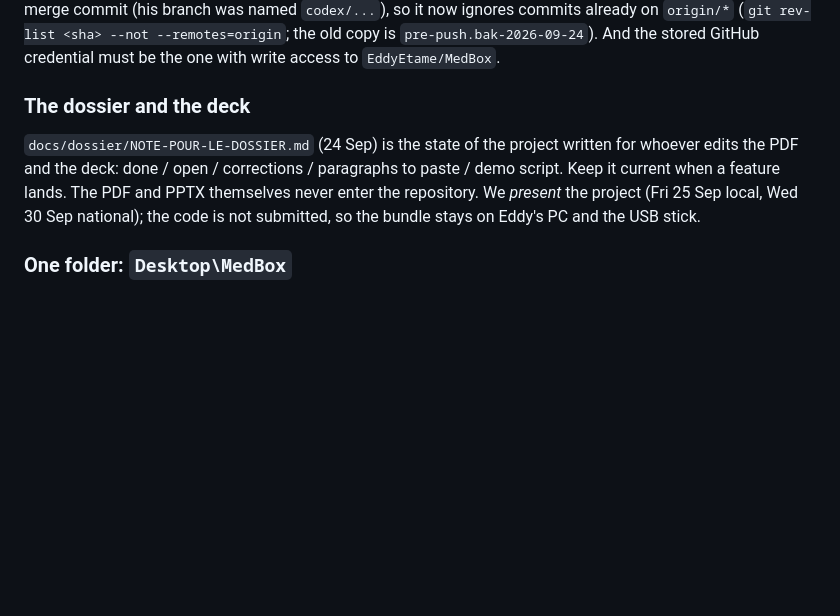
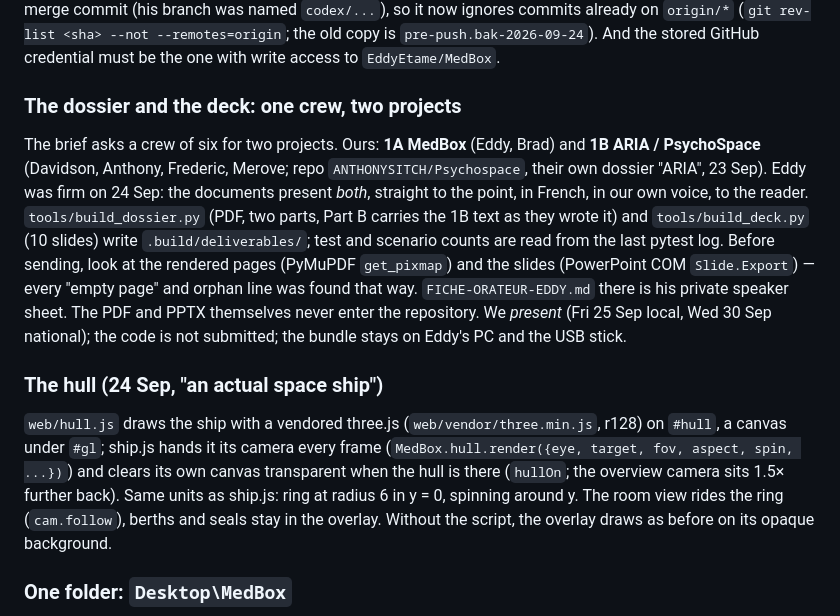
Before and after one commit to EddyEtame/MedBox, a Markdown page: CLAUDE.md, the part around the change. Drawn GitHub-style; blank space fills up the shorter version.

Commit message:
Handover: one crew, two projects, and the hull

```diff
--- a/CLAUDE.md
+++ b/CLAUDE.md
@@ -72,14 +72,33 @@ was named `codex/...`), so it now ignores commits already on `origin/*`
 `pre-push.bak-2026-09-24`). And the stored GitHub credential must be the
 one with write access to `EddyEtame/MedBox`.
 
-### The dossier and the deck
+### The dossier and the deck: one crew, two projects
 
-`docs/dossier/NOTE-POUR-LE-DOSSIER.md` (24 Sep) is the state of the project
-written for whoever edits the PDF and the deck: done / open / corrections /
-paragraphs to paste / demo script. Keep it current when a feature lands.
-The PDF and PPTX themselves never enter the repository. We *present* the
-project (Fri 25 Sep local, Wed 30 Sep national); the code is not submitted,
-so the bundle stays on Eddy's PC and the USB stick.
+The brief asks a crew of six for two projects. Ours: **1A MedBox** (Eddy,
+Brad) and **1B ARIA / PsychoSpace** (Davidson, Anthony, Frederic, Merove;
+repo `ANTHONYSITCH/Psychospace`, their own dossier "ARIA", 23 Sep). Eddy was
+firm on 24 Sep: the documents present *both*, straight to the point, in
+French, in our own voice, to the reader. `tools/build_dossier.py` (PDF, two
+parts, Part B carries the 1B text as they wrote it) and
+`tools/build_deck.py` (10 slides) write `.build/deliverables/`; test and
+scenario counts are read from the last pytest log. Before sending, look at
+the rendered pages (PyMuPDF `get_pixmap`) and the slides (PowerPoint COM
+`Slide.Export`) — every "empty page" and orphan line was found that way.
+`FICHE-ORATEUR-EDDY.md` there is his private speaker sheet. The PDF and
+PPTX themselves never enter the repository. We *present* (Fri 25 Sep local,
+Wed 30 Sep national); the code is not submitted; the bundle stays on Eddy's
+PC and the USB stick.
+
+### The hull (24 Sep, "an actual space ship")
+
+`web/hull.js` draws the ship with a vendored three.js
+(`web/vendor/three.min.js`, r128) on `#hull`, a canvas under `#gl`; ship.js
+hands it its camera every frame (`MedBox.hull.render({eye, target, fov,
+aspect, spin, ...})`) and clears its own canvas transparent when the hull is
+there (`hullOn`; the overview camera sits 1.5× further back). Same units as
+ship.js: ring at radius 6 in y = 0, spinning around y. The room view rides
+the ring (`cam.follow`), berths and seals stay in the overlay. Without the
+script, the overlay draws as before on its opaque background.
 
 ### One folder: `Desktop\MedBox`
 
```
